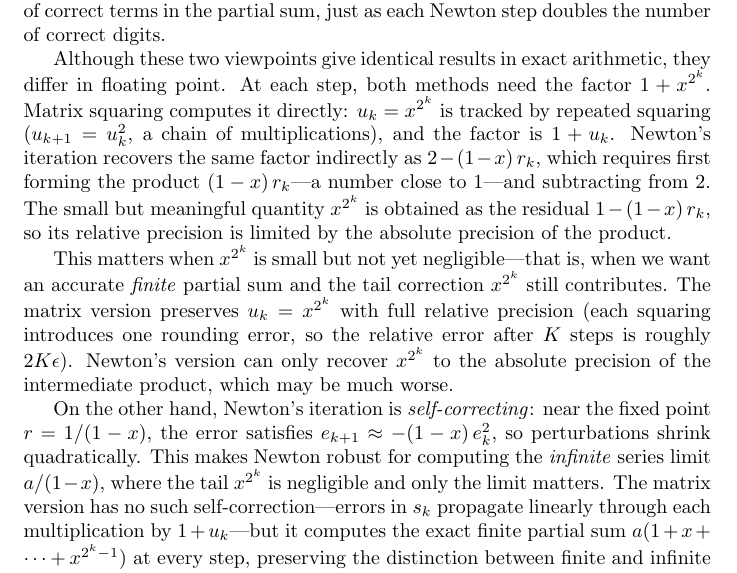
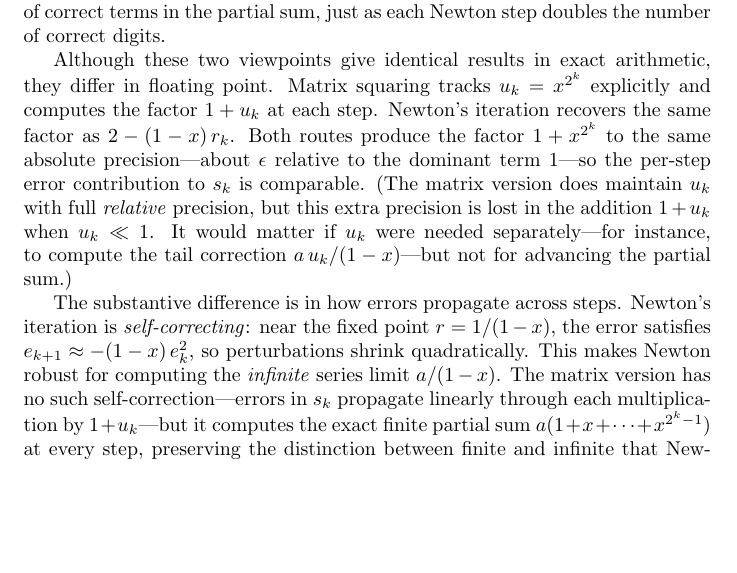
Before and after one commit to jwmerrill/jwmerrill.github.io, a LaTeX document (_notes/cf-evaluation.tex): part of page 4 of 11, cut so that both start at the same text, the shorter picture padded with empty space. Compiled offline with pdfLaTeX.

Commit message:
Fix incorrect precision claim in Newton vs matrix squaring comparison
The factor 1+x^{2^k} has the same absolute precision whether computed
directly (1+u_k) or indirectly (2-(1-x)r_k), because adding u_k to 1
discards the extra relative precision anyway. The real difference is
self-correction (Newton) vs exact finite partial sums (matrix).

https://claude.ai/code/session_01Jk8CBWLwUAjLGSgsYCgVKT

```diff
--- a/_notes/cf-evaluation.tex
+++ b/_notes/cf-evaluation.tex
@@ -130,11 +130,9 @@ so the upper-right entry satisfies the recurrence
 \end{equation}
 This is exactly Newton's method for computing $a/(1-x)$. Newton's iteration for the reciprocal $r = 1/(1-x)$ is $r_{k+1} = r_k\bigl(2 - (1-x)\,r_k\bigr)$. Starting from $r_0 = 1$, so that $s_k = a\,r_k$, we have $(1-x)\,r_k = 1 - x^{2^k}$ and therefore $2 - (1-x)\,r_k = 1 + x^{2^k}$, which reproduces the same recurrence. Each squaring step doubles the number of correct terms in the partial sum, just as each Newton step doubles the number of correct digits.
 
-Although these two viewpoints give identical results in exact arithmetic, they differ in floating point. At each step, both methods need the factor $1 + x^{2^k}$. Matrix squaring computes it directly: $u_k = x^{2^k}$ is tracked by repeated squaring ($u_{k+1} = u_k^2$, a chain of multiplications), and the factor is $1 + u_k$. Newton's iteration recovers the same factor indirectly as $2 - (1-x)\,r_k$, which requires first forming the product $(1-x)\,r_k$---a number close to~$1$---and subtracting from~$2$. The small but meaningful quantity $x^{2^k}$ is obtained as the residual $1 - (1-x)\,r_k$, so its relative precision is limited by the absolute precision of the product.
+Although these two viewpoints give identical results in exact arithmetic, they differ in floating point. Matrix squaring tracks $u_k = x^{2^k}$ explicitly and computes the factor $1 + u_k$ at each step. Newton's iteration recovers the same factor as $2 - (1-x)\,r_k$. Both routes produce the factor $1 + x^{2^k}$ to the same absolute precision---about $\epsilon$ relative to the dominant term~$1$---so the per-step error contribution to $s_k$ is comparable. (The matrix version does maintain $u_k$ with full \emph{relative} precision, but this extra precision is lost in the addition $1 + u_k$ when $u_k \ll 1$. It would matter if $u_k$ were needed separately---for instance, to compute the tail correction $a\,u_k/(1-x)$---but not for advancing the partial sum.)
 
-This matters when $x^{2^k}$ is small but not yet negligible---that is, when we want an accurate \emph{finite} partial sum and the tail correction $x^{2^k}$ still contributes. The matrix version preserves $u_k = x^{2^k}$ with full relative precision (each squaring introduces one rounding error, so the relative error after $K$ steps is roughly $2K\epsilon$). Newton's version can only recover $x^{2^k}$ to the absolute precision of the intermediate product, which may be much worse.
-
-On the other hand, Newton's iteration is \emph{self-correcting}: near the fixed point $r = 1/(1-x)$, the error satisfies $e_{k+1} \approx -(1-x)\,e_k^2$, so perturbations shrink quadratically. This makes Newton robust for computing the \emph{infinite} series limit $a/(1-x)$, where the tail $x^{2^k}$ is negligible and only the limit matters. The matrix version has no such self-correction---errors in $s_k$ propagate linearly through each multiplication by $1 + u_k$---but it computes the exact finite partial sum $a(1 + x + \cdots + x^{2^k-1})$ at every step, preserving the distinction between finite and infinite that Newton's self-correction erases.
+The substantive difference is in how errors propagate across steps. Newton's iteration is \emph{self-correcting}: near the fixed point $r = 1/(1-x)$, the error satisfies $e_{k+1} \approx -(1-x)\,e_k^2$, so perturbations shrink quadratically. This makes Newton robust for computing the \emph{infinite} series limit $a/(1-x)$. The matrix version has no such self-correction---errors in $s_k$ propagate linearly through each multiplication by $1 + u_k$---but it computes the exact finite partial sum $a(1 + x + \cdots + x^{2^k-1})$ at every step, preserving the distinction between finite and infinite that Newton's self-correction erases.
 
 \subsection*{Rounding error}
 
```
